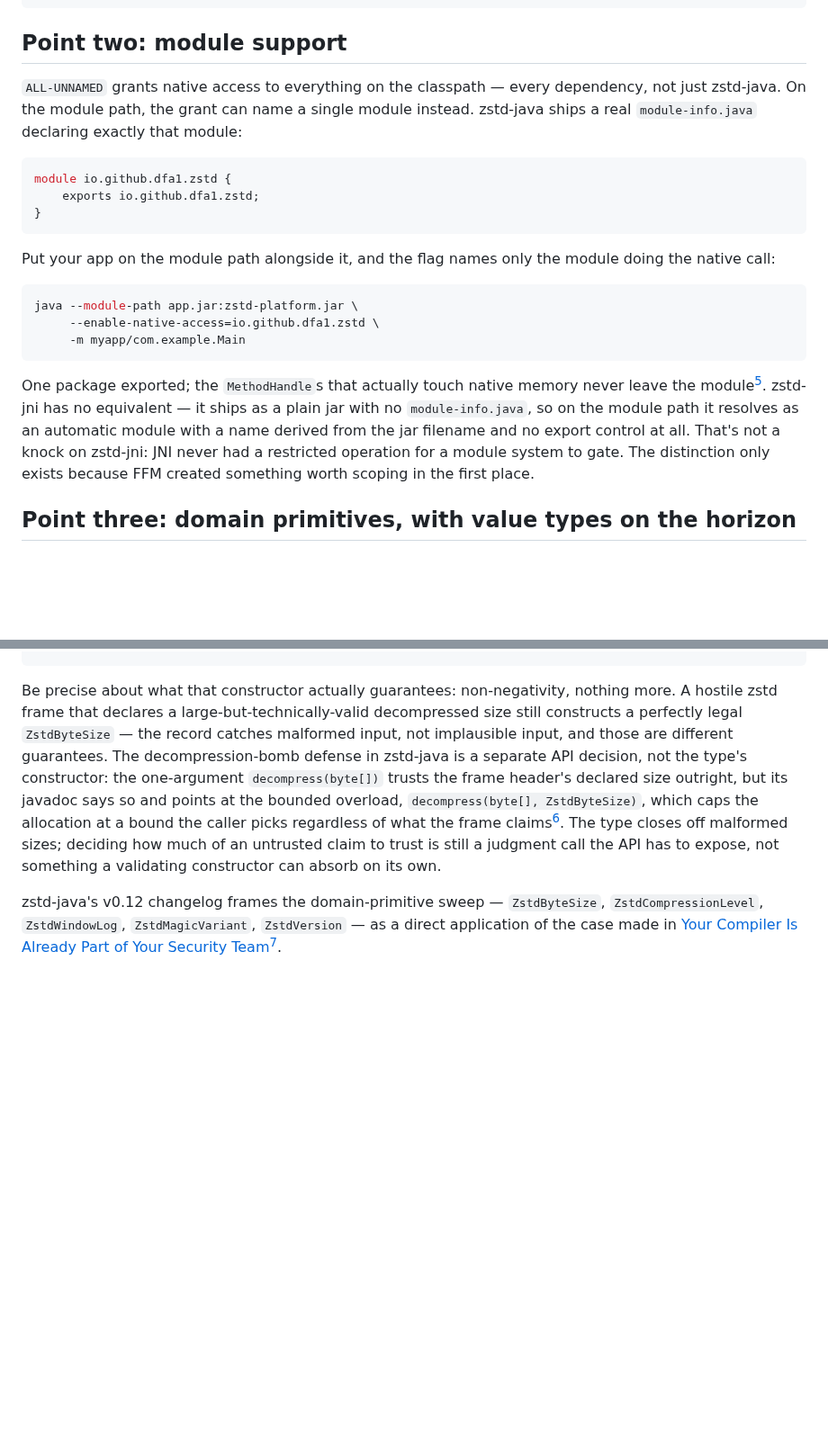
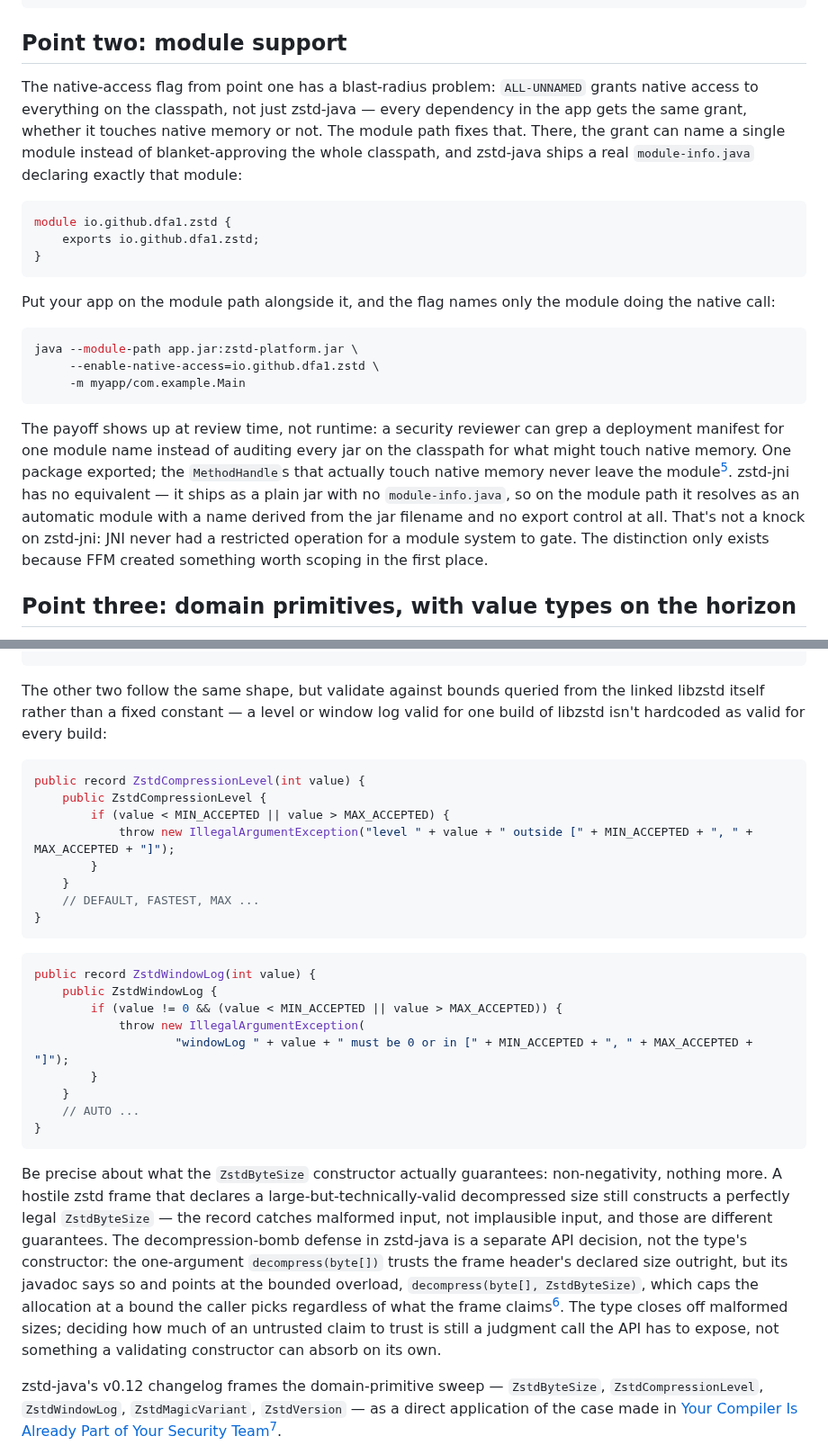
Before and after one commit to dfa1/dfa1.github.io, a Markdown page: articles/draft/announcing-zstd-java.md, 2 parts joined by grey strips. Shown at 90% size. Drawn GitHub-style; blank space fills up the shorter version.

Commit message:
draft: drop vortex-security digression, add level/windowLog examples, clarify module scoping and MemorySegment fit
- Remove vortex-security paragraph and its footnote
- Add ZstdCompressionLevel/ZstdWindowLog examples alongside ZstdByteSize
- Restructure Point two: state the ALL-UNNAMED blast radius first, then the module-path fix, with a concrete review-time payoff
- Note vortex-java and zstd-java are both MemorySegment-native, with the byte[] API as a thin wrapper over it

Co-Authored-By: Claude Sonnet 5 <noreply@anthropic.com>

````diff
--- a/articles/draft/announcing-zstd-java.md
+++ b/articles/draft/announcing-zstd-java.md
@@ -37,7 +37,7 @@ java --enable-native-access=ALL-UNNAMED Demo.java
 
 ## Point two: module support
 
-`ALL-UNNAMED` grants native access to everything on the classpath — every dependency, not just zstd-java. On the module path, the grant can name a single module instead. zstd-java ships a real `module-info.java` declaring exactly that module:
+The native-access flag from point one has a blast-radius problem: `ALL-UNNAMED` grants native access to everything on the classpath, not just zstd-java — every dependency in the app gets the same grant, whether it touches native memory or not. The module path fixes that. There, the grant can name a single module instead of blanket-approving the whole classpath, and zstd-java ships a real `module-info.java` declaring exactly that module:
 
 ```java
 module io.github.dfa1.zstd {
@@ -53,7 +53,7 @@ java --module-path app.jar:zstd-platform.jar \
      -m myapp/com.example.Main
 ```
 
-One package exported; the `MethodHandle`s that actually touch native memory never leave the module[^adr-0011]. zstd-jni has no equivalent — it ships as a plain jar with no `module-info.java`, so on the module path it resolves as an automatic module with a name derived from the jar filename and no export control at all. That's not a knock on zstd-jni: JNI never had a restricted operation for a module system to gate. The distinction only exists because FFM created something worth scoping in the first place.
+The payoff shows up at review time, not runtime: a security reviewer can grep a deployment manifest for one module name instead of auditing every jar on the classpath for what might touch native memory. One package exported; the `MethodHandle`s that actually touch native memory never leave the module[^adr-0011]. zstd-jni has no equivalent — it ships as a plain jar with no `module-info.java`, so on the module path it resolves as an automatic module with a name derived from the jar filename and no export control at all. That's not a knock on zstd-jni: JNI never had a restricted operation for a module system to gate. The distinction only exists because FFM created something worth scoping in the first place.
 
 ## Point three: domain primitives, with value types on the horizon
 
@@ -70,7 +70,32 @@ public record ZstdByteSize(long value) {
 }
 ```
 
-Be precise about what that constructor actually guarantees: non-negativity, nothing more. A hostile zstd frame that declares a large-but-technically-valid decompressed size still constructs a perfectly legal `ZstdByteSize` — the record catches malformed input, not implausible input, and those are different guarantees. The decompression-bomb defense in zstd-java is a separate API decision, not the type's constructor: the one-argument `decompress(byte[])` trusts the frame header's declared size outright, but its javadoc says so and points at the bounded overload, `decompress(byte[], ZstdByteSize)`, which caps the allocation at a bound the caller picks regardless of what the frame claims[^bomb]. The type closes off malformed sizes; deciding how much of an untrusted claim to trust is still a judgment call the API has to expose, not something a validating constructor can absorb on its own.
+The other two follow the same shape, but validate against bounds queried from the linked libzstd itself rather than a fixed constant — a level or window log valid for one build of libzstd isn't hardcoded as valid for every build:
+
+```java
+public record ZstdCompressionLevel(int value) {
+    public ZstdCompressionLevel {
+        if (value < MIN_ACCEPTED || value > MAX_ACCEPTED) {
+            throw new IllegalArgumentException("level " + value + " outside [" + MIN_ACCEPTED + ", " + MAX_ACCEPTED + "]");
+        }
+    }
+    // DEFAULT, FASTEST, MAX ...
+}
+```
+
+```java
+public record ZstdWindowLog(int value) {
+    public ZstdWindowLog {
+        if (value != 0 && (value < MIN_ACCEPTED || value > MAX_ACCEPTED)) {
+            throw new IllegalArgumentException(
+                    "windowLog " + value + " must be 0 or in [" + MIN_ACCEPTED + ", " + MAX_ACCEPTED + "]");
+        }
+    }
+    // AUTO ...
+}
+```
+
+Be precise about what the `ZstdByteSize` constructor actually guarantees: non-negativity, nothing more. A hostile zstd frame that declares a large-but-technically-valid decompressed size still constructs a perfectly legal `ZstdByteSize` — the record catches malformed input, not implausible input, and those are different guarantees. The decompression-bomb defense in zstd-java is a separate API decision, not the type's constructor: the one-argument `decompress(byte[])` trusts the frame header's declared size outright, but its javadoc says so and points at the bounded overload, `decompress(byte[], ZstdByteSize)`, which caps the allocation at a bound the caller picks regardless of what the frame claims[^bomb]. The type closes off malformed sizes; deciding how much of an untrusted claim to trust is still a judgment call the API has to expose, not something a validating constructor can absorb on its own.
 
 zstd-java's v0.12 changelog frames the domain-primitive sweep — `ZstdByteSize`, `ZstdCompressionLevel`, `ZstdWindowLog`, `ZstdMagicVariant`, `ZstdVersion` — as a direct application of the case made in [Your Compiler Is Already Part of Your Security Team](https://dfa1.github.io/articles/your-compiler-is-already-part-of-your-security-team.html)[^changelog].
 
````
Also changed, not shown: other parts of articles/draft/announcing-zstd-java.md (+4 -4 lines).
